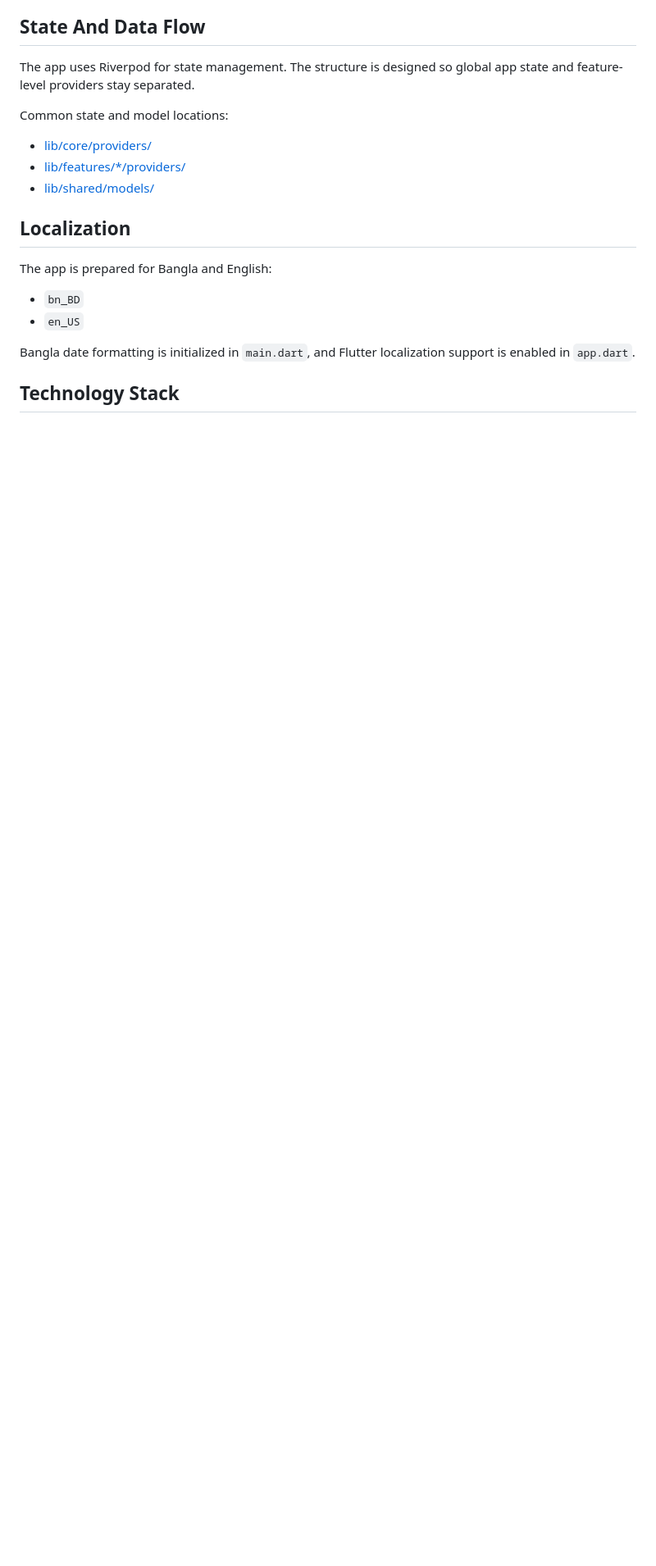
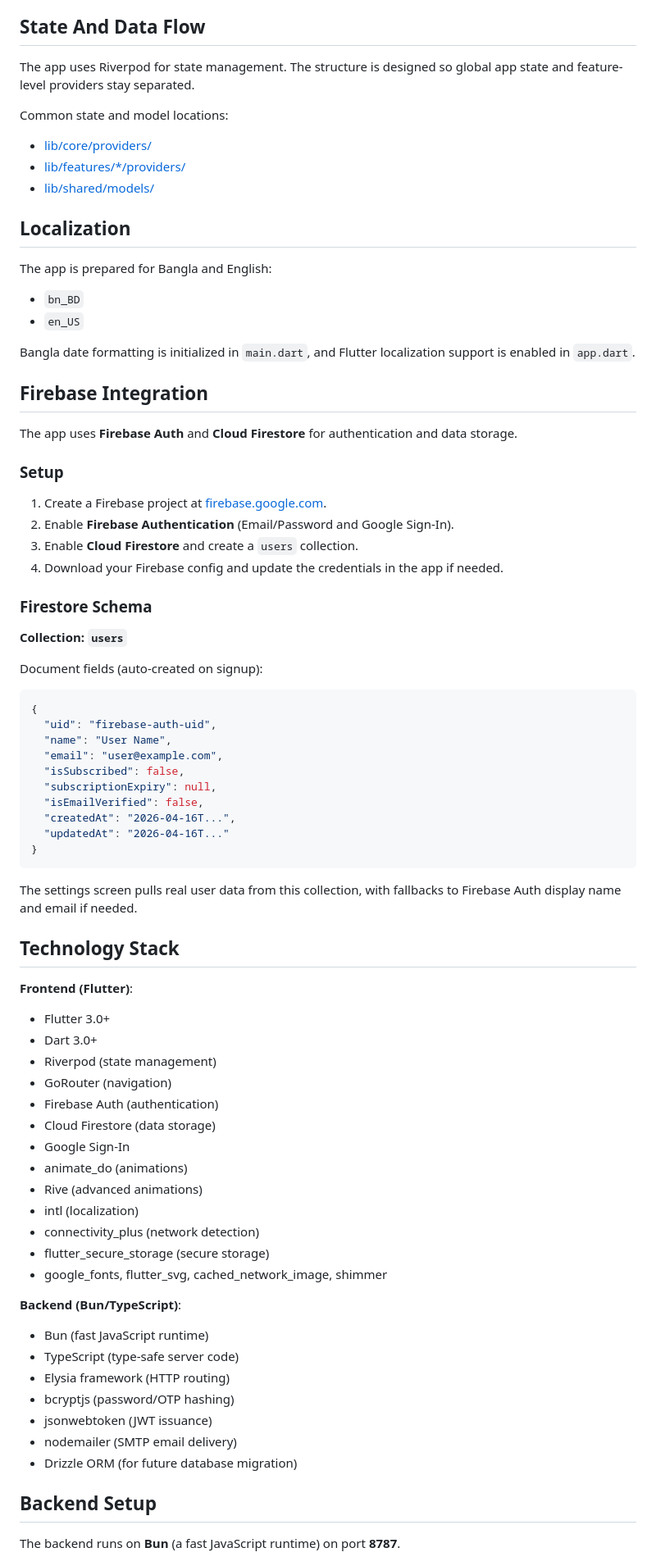
Before and after one commit to Rihabz1/Swarnakar, a Markdown page: README.md, the part around one of its changes. Shown at 82% size. GitHub-like rendering; blank space fills up the shorter version.

````diff
--- a/README.md
+++ b/README.md
@@ -148,4 +195,67 @@ The app is prepared for Bangla and English:
 
 Bangla date formatting is initialized in `main.dart`, and Flutter localization support is enabled in `app.dart`.
 
+## Firebase Integration
+
+The app uses **Firebase Auth** and **Cloud Firestore** for authentication and data storage.
+
+### Setup
+
+1. Create a Firebase project at [firebase.google.com](https://firebase.google.com).
+2. Enable **Firebase Authentication** (Email/Password and Google Sign-In).
+3. Enable **Cloud Firestore** and create a `users` collection.
+4. Download your Firebase config and update the credentials in the app if needed.
+
+### Firestore Schema
+
+**Collection: `users`**
+
+Document fields (auto-created on signup):
+
+```json
+{
+  "uid": "firebase-auth-uid",
+  "name": "User Name",
+  "email": "user@example.com",
+  "isSubscribed": false,
+  "subscriptionExpiry": null,
+  "isEmailVerified": false,
+  "createdAt": "2026-04-16T...",
+  "updatedAt": "2026-04-16T..."
+}
+```
+
+The settings screen pulls real user data from this collection, with fallbacks to Firebase Auth display name and email if needed.
+
 ## Technology Stack
+
+**Frontend (Flutter)**:
+
+- Flutter 3.0+
+- Dart 3.0+
+- Riverpod (state management)
+- GoRouter (navigation)
+- Firebase Auth (authentication)
+- Cloud Firestore (data storage)
+- Google Sign-In
+- animate_do (animations)
+- Rive (advanced animations)
+- intl (localization)
+- connectivity_plus (network detection)
+- flutter_secure_storage (secure storage)
+- google_fonts, flutter_svg, cached_network_image, shimmer
+
+**Backend (Bun/TypeScript)**:
+
+- Bun (fast JavaScript runtime)
+- TypeScript (type-safe server code)
+- Elysia framework (HTTP routing)
+- bcryptjs (password/OTP hashing)
+- jsonwebtoken (JWT issuance)
+- nodemailer (SMTP email delivery)
+- Drizzle ORM (for future database migration)
+
+## Backend Setup
+
+The backend runs on **Bun** (a fast JavaScript runtime) on port **8787**.
+
````
Also changed, not shown: other parts of README.md (+130 -27 lines).
